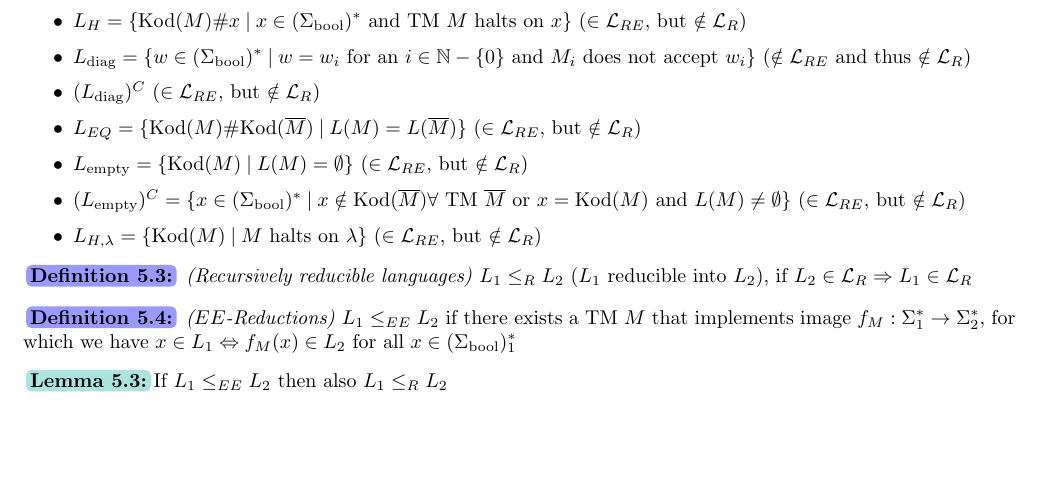
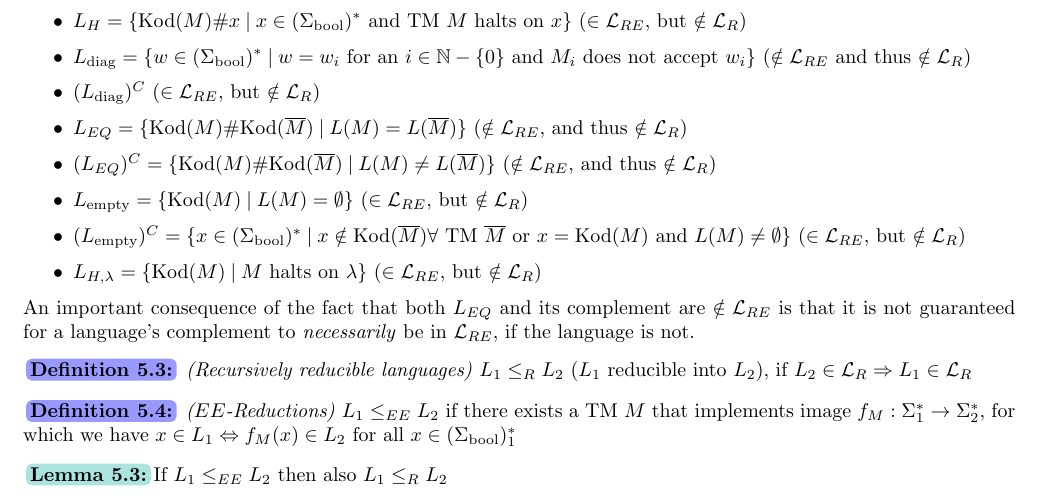
Before and after one commit to janishutz/eth-summaries, a LaTeX document (semester3/ti-compact/ti-compact.tex, which reads semester3/ti-compact/parts/04_computability.tex): part of page 9 of 14, cut so that both start at the same text, the shorter picture padded with empty space. The pictures show the PDF file semester3/ti-compact/ti-compact.pdf that the author committed with the source.

Commit message:
[TI] Compact: Fix

```diff
--- a/semester3/ti-compact/parts/04_computability.tex
+++ b/semester3/ti-compact/parts/04_computability.tex
@@ -84,12 +84,15 @@ First off, a list of important languages for this and the next section:
     \item $L_H = \{ \text{Kod}(M)\# x \divides x \in \wordbool \text{ and TM $M$ halts on } x \}$ ($\in \cL_{RE}$, but $\notin \cL_R$)
     \item $L_{\text{diag}} = \{ w \in \wordbool \divides w = w_i \text{ for an } i \in \N - \{ 0 \} \text{ and $M_i$ does not accept } w_i \}$ ($\notin \cL_{RE}$ and thus $\notin \cL_R$)
     \item $(L_{\text{diag}})^C$ ($\in \cL_{RE}$, but $\notin \cL_R$)
-    \item $L_{EQ} = \{ \text{Kod}(M)\# \text{Kod}(\overline{M}) \divides L(M) = L(\overline{M}) \}$ ($\in \cL_{RE}$, but $\notin \cL_R$)
+    \item $L_{EQ} = \{ \text{Kod}(M)\# \text{Kod}(\overline{M}) \divides L(M) = L(\overline{M}) \}$ ($\notin \cL_{RE}$, and thus $\notin \cL_R$)
+    \item $(L_{EQ})^C = \{ \text{Kod}(M)\# \text{Kod}(\overline{M}) \divides L(M) \neq L(\overline{M}) \}$ ($\notin \cL_{RE}$, and thus $\notin \cL_R$)
     \item $\lempty = \{ \text{Kod}(M) \divides L(M) = \emptyset \}$ ($\in \cL_{RE}$, but $\notin \cL_R$)
     \item $(\lempty)^C = \{ x \in \wordbool \divides x \notin \text{Kod}(\overline{M}) \forall \text{ TM } \overline{M} \text{ or } x = \text{Kod}(M) \text{ and } L(M) \neq \emptyset \}$
           ($\in \cL_{RE}$, but $\notin \cL_R$)
     \item $L_{H, \lambda} = \{ \text{Kod}(M) \divides M \text{ halts on } \lambda \}$ ($\in \cL_{RE}$, but $\notin \cL_R$)
 \end{itemize}
+An important consequence of the fact that both $L_{EQ}$ and its complement are $\notin \cL_{RE}$ is that it is not guaranteed
+for a language's complement to \textit{necessarily} be in $\cL_{RE}$, if the language is not.
 
 
 \setLabelNumber{definition}{3}
```
Also changed, not shown: semester3/ti-compact/ti-compact.pdf.
